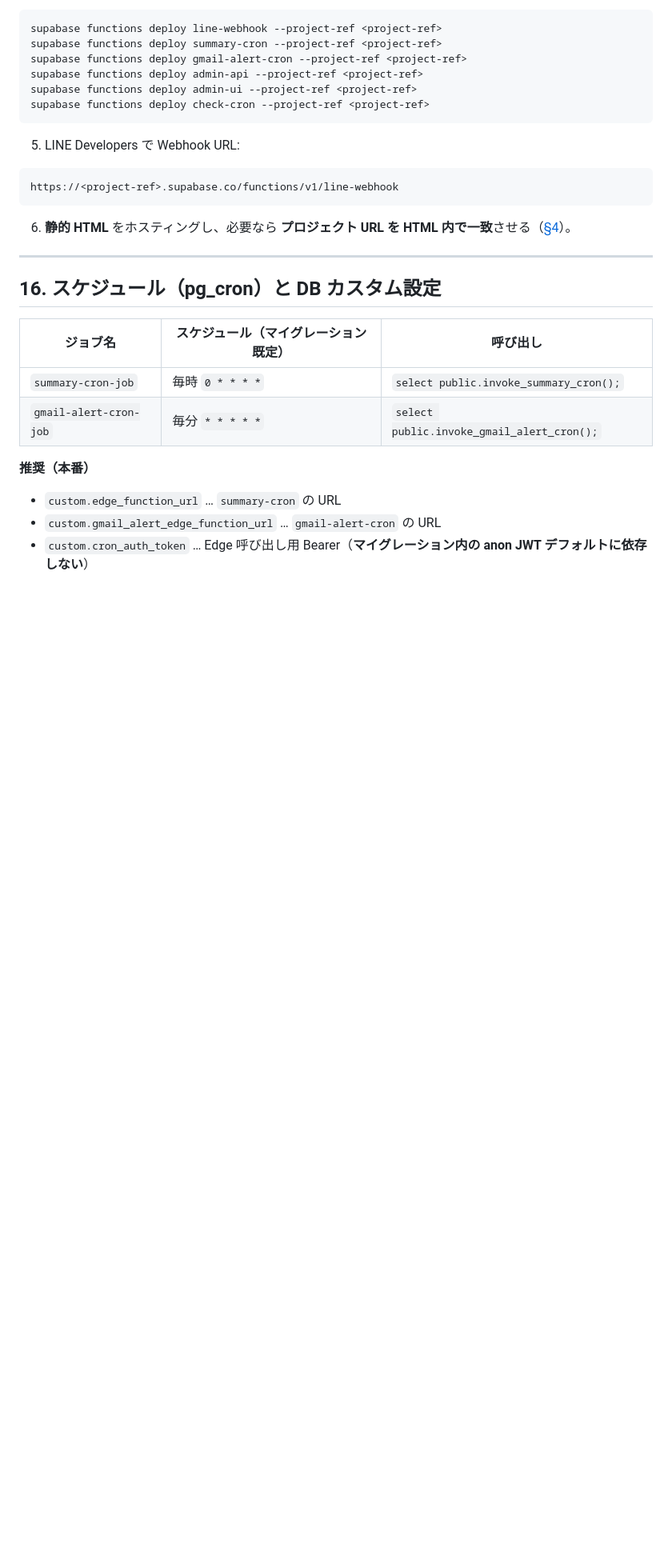
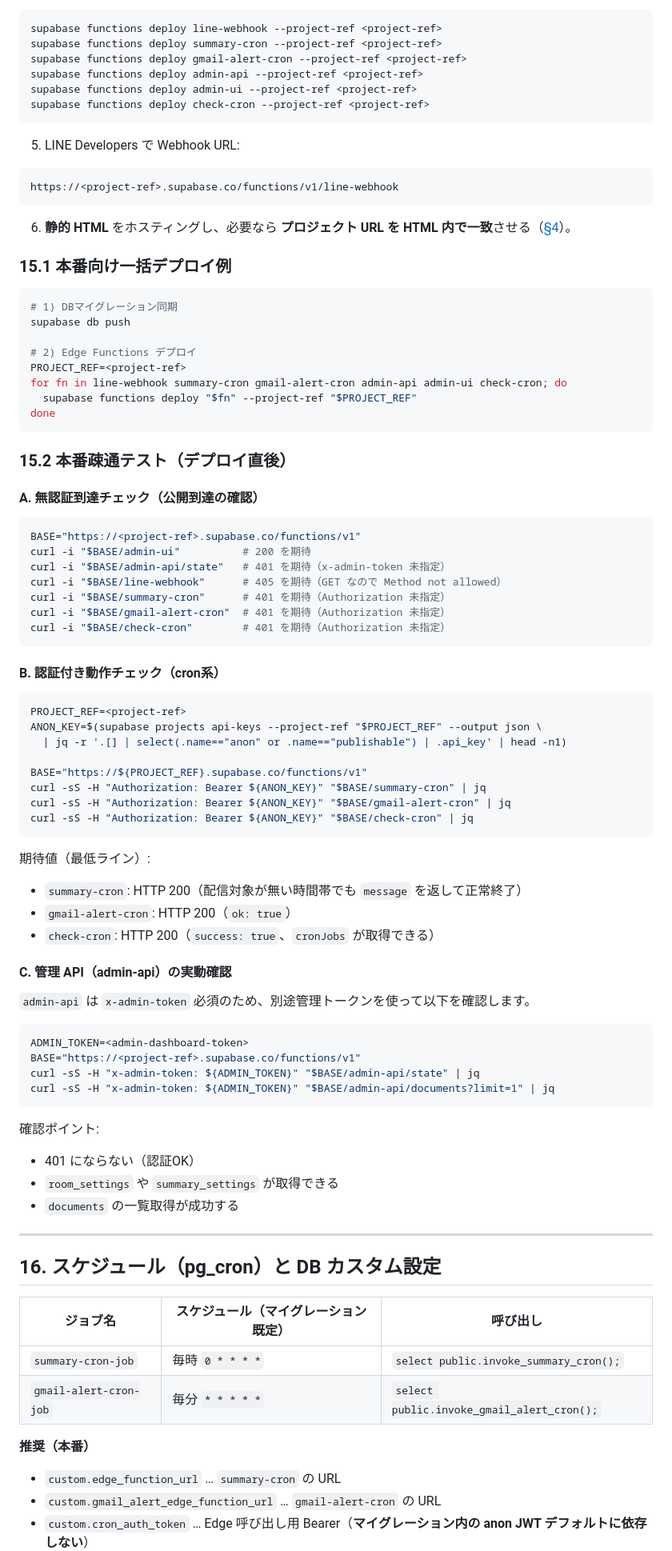
Before and after one commit to MARUGO-s/LINE-management, a Markdown page: README.md, the part around one of its changes. Shown at 80% size. GitHub-like rendering; blank space fills up the shorter version.

Commit message:
docs: refine deployment and production smoke-test runbook

````diff
--- a/README.md
+++ b/README.md
@@ -460,6 +460,69 @@ https://<project-ref>.supabase.co/functions/v1/line-webhook
 
 6. **静的 HTML** をホスティングし、必要なら **プロジェクト URL を HTML 内で一致**させる（[§4](#4-静的-ui-の公開方法)）。
 
+### 15.1 本番向け一括デプロイ例
+
+```bash
+# 1) DBマイグレーション同期
+supabase db push
+
+# 2) Edge Functions デプロイ
+PROJECT_REF=<project-ref>
+for fn in line-webhook summary-cron gmail-alert-cron admin-api admin-ui check-cron; do
+  supabase functions deploy "$fn" --project-ref "$PROJECT_REF"
+done
+```
+
+### 15.2 本番疎通テスト（デプロイ直後）
+
+#### A. 無認証到達チェック（公開到達の確認）
+
+```bash
+BASE="https://<project-ref>.supabase.co/functions/v1"
+curl -i "$BASE/admin-ui"          # 200 を期待
+curl -i "$BASE/admin-api/state"   # 401 を期待（x-admin-token 未指定）
+curl -i "$BASE/line-webhook"      # 405 を期待（GET なので Method not allowed）
+curl -i "$BASE/summary-cron"      # 401 を期待（Authorization 未指定）
+curl -i "$BASE/gmail-alert-cron"  # 401 を期待（Authorization 未指定）
+curl -i "$BASE/check-cron"        # 401 を期待（Authorization 未指定）
+```
+
+#### B. 認証付き動作チェック（cron系）
+
+```bash
+PROJECT_REF=<project-ref>
+ANON_KEY=$(supabase projects api-keys --project-ref "$PROJECT_REF" --output json \
+  | jq -r '.[] | select(.name=="anon" or .name=="publishable") | .api_key' | head -n1)
+
+BASE="https://${PROJECT_REF}.supabase.co/functions/v1"
+curl -sS -H "Authorization: Bearer ${ANON_KEY}" "$BASE/summary-cron" | jq
+curl -sS -H "Authorization: Bearer ${ANON_KEY}" "$BASE/gmail-alert-cron" | jq
+curl -sS -H "Authorization: Bearer ${ANON_KEY}" "$BASE/check-cron" | jq
+```
+
+期待値（最低ライン）:
+
+- `summary-cron`: HTTP 200（配信対象が無い時間帯でも `message` を返して正常終了）
+- `gmail-alert-cron`: HTTP 200（`ok: true`）
+- `check-cron`: HTTP 200（`success: true`、`cronJobs` が取得できる）
+
+#### C. 管理 API（admin-api）の実動確認
+
+`admin-api` は `x-admin-token` 必須のため、別途管理トークンを使って以下を確認します。
+
+```bash
+ADMIN_TOKEN=<admin-dashboard-token>
+BASE="https://<project-ref>.supabase.co/functions/v1"
+curl -sS -H "x-admin-token: ${ADMIN_TOKEN}" "$BASE/admin-api/state" | jq
+curl -sS -H "x-admin-token: ${ADMIN_TOKEN}" "$BASE/admin-api/documents?limit=1" | jq
+```
+
+確認ポイント:
+
+- 401 にならない（認証OK）
+- `room_settings` や `summary_settings` が取得できる
+- `documents` の一覧取得が成功する
+
 ---
 
 ## 16. スケジュール（pg_cron）と DB カスタム設定
````
Also changed, not shown: other parts of README.md (+1 -0 lines).
